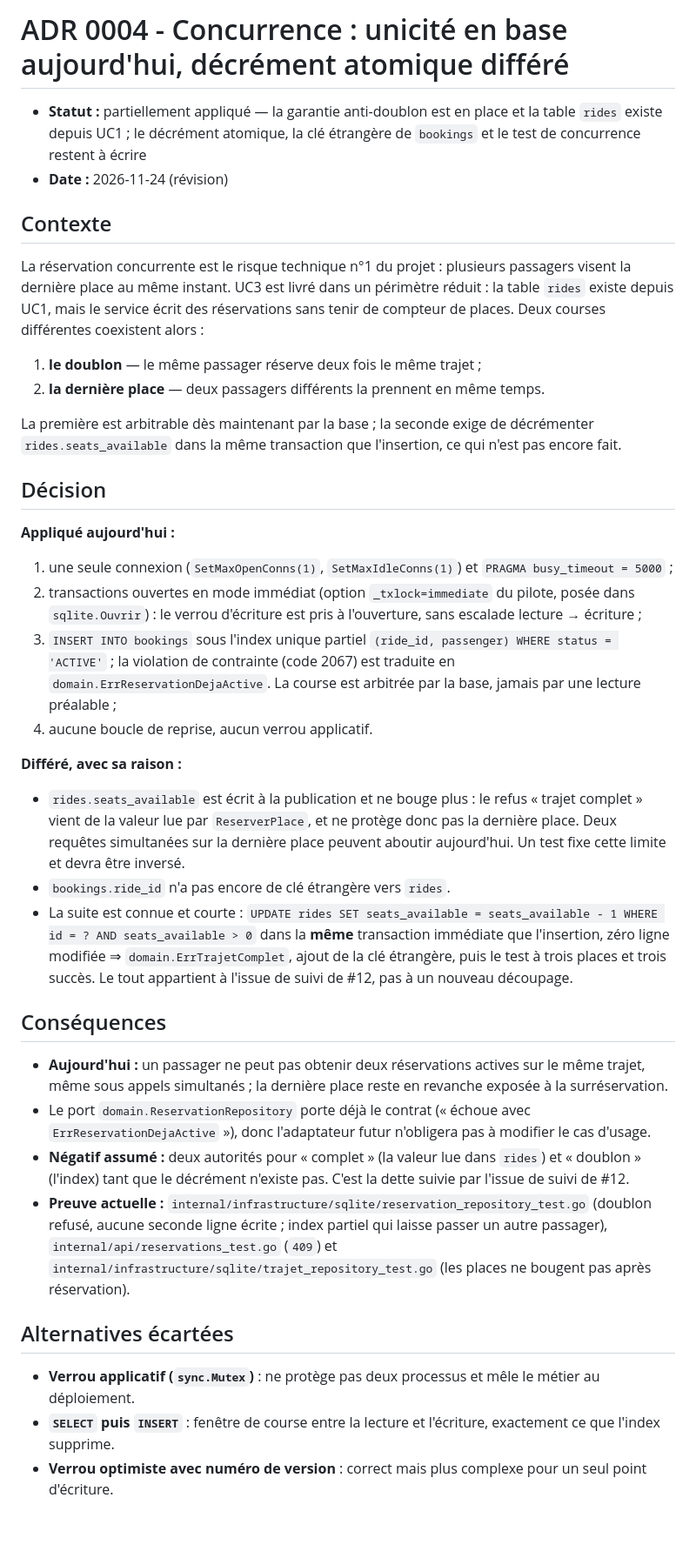
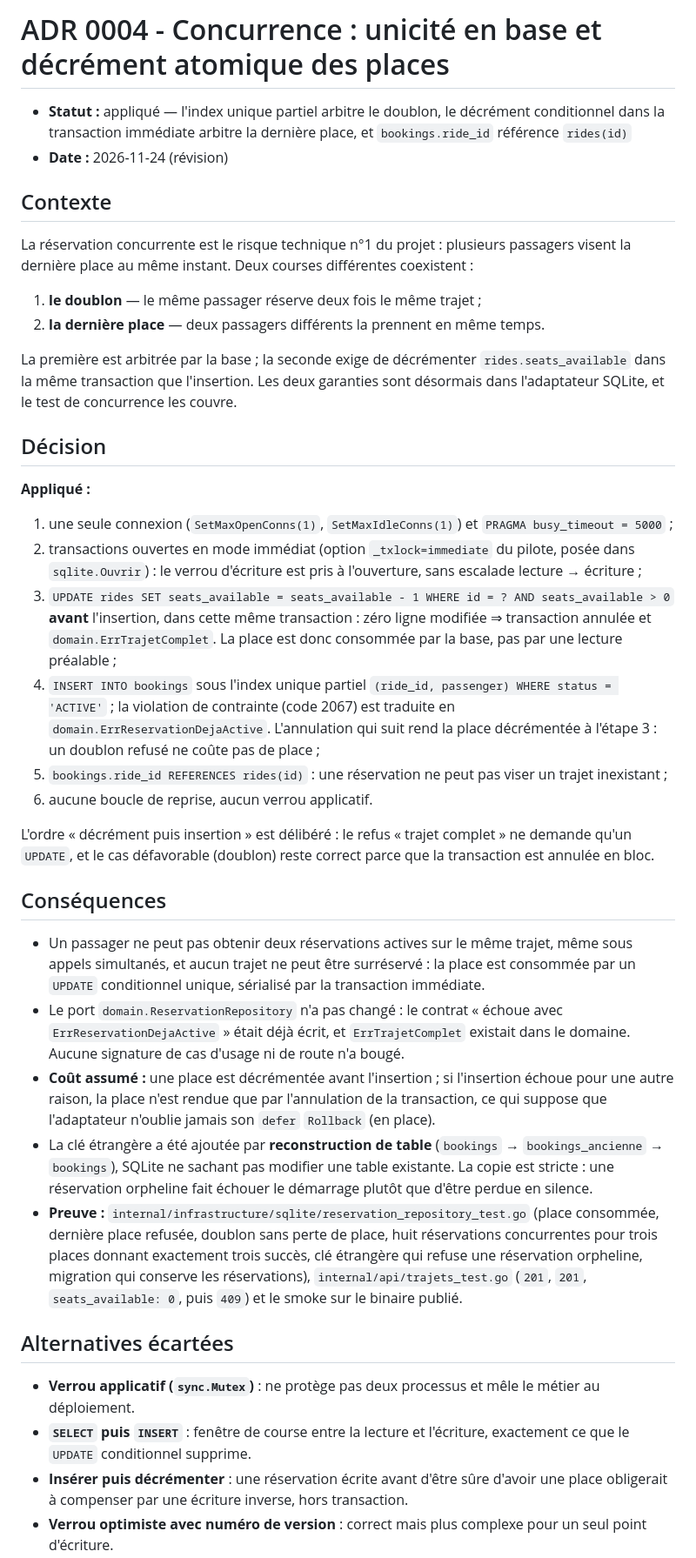
Before and after one commit to alaa-ilehi/Wasalni, a Markdown page: docs/adr/0004-concurrence-sqlite.md, the part around one of its changes. Shown at 87% size. Drawn GitHub-style; blank space fills up the shorter version.

```diff
--- a/docs/adr/0004-concurrence-sqlite.md
+++ b/docs/adr/0004-concurrence-sqlite.md
@@ -1,58 +1,62 @@
-# ADR 0004 - Concurrence : unicité en base aujourd'hui, décrément atomique différé
+# ADR 0004 - Concurrence : unicité en base et décrément atomique des places
 
-- **Statut :** partiellement appliqué — la garantie anti-doublon est en place et la table `rides` existe depuis UC1 ; le
-  décrément atomique, la clé étrangère de `bookings` et le test de concurrence restent à écrire
+- **Statut :** appliqué — l'index unique partiel arbitre le doublon, le décrément conditionnel dans la transaction
+  immédiate arbitre la dernière place, et `bookings.ride_id` référence `rides(id)`
 - **Date :** 2026-11-24 (révision)
 
 ## Contexte
 
 La réservation concurrente est le risque technique n°1 du projet : plusieurs passagers visent la dernière place au même
-instant. UC3 est livré dans un périmètre réduit : la table `rides` existe depuis UC1, mais le service écrit des
-réservations sans tenir de compteur de places. Deux courses différentes coexistent alors :
+instant. Deux courses différentes coexistent :
 
 1. **le doublon** — le même passager réserve deux fois le même trajet ;
 2. **la dernière place** — deux passagers différents la prennent en même temps.
 
-La première est arbitrable dès maintenant par la base ; la seconde exige de décrémenter `rides.seats_available` dans la
-même transaction que l'insertion, ce qui n'est pas encore fait.
+La première est arbitrée par la base ; la seconde exige de décrémenter `rides.seats_available` dans la même transaction
+que l'insertion. Les deux garanties sont désormais dans l'adaptateur SQLite, et le test de concurrence les couvre.
 
 ## Décision
 
-**Appliqué aujourd'hui :**
+**Appliqué :**
 
 1. une seule connexion (`SetMaxOpenConns(1)`, `SetMaxIdleConns(1)`) et `PRAGMA busy_timeout = 5000` ;
 2. transactions ouvertes en mode immédiat (option `_txlock=immediate` du pilote, posée dans `sqlite.Ouvrir`) : le verrou
    d'écriture est pris à l'ouverture, sans escalade lecture → écriture ;
-3. `INSERT INTO bookings` sous l'index unique partiel `(ride_id, passenger) WHERE status = 'ACTIVE'` ; la violation de
-   contrainte (code 2067) est traduite en `domain.ErrReservationDejaActive`. La course est arbitrée par la base, jamais
-   par une lecture préalable ;
-4. aucune boucle de reprise, aucun verrou applicatif.
+3. `UPDATE rides SET seats_available = seats_available - 1 WHERE id = ? AND seats_available > 0` **avant** l'insertion,
+   dans cette même transaction : zéro ligne modifiée ⇒ transaction annulée et `domain.ErrTrajetComplet`. La place est
+   donc consommée par la base, pas par une lecture préalable ;
+4. `INSERT INTO bookings` sous l'index unique partiel `(ride_id, passenger) WHERE status = 'ACTIVE'` ; la violation de
+   contrainte (code 2067) est traduite en `domain.ErrReservationDejaActive`. L'annulation qui suit rend la place
+   décrémentée à l'étape 3 : un doublon refusé ne coûte pas de place ;
+5. `bookings.ride_id REFERENCES rides(id)` : une réservation ne peut pas viser un trajet inexistant ;
+6. aucune boucle de reprise, aucun verrou applicatif.
 
-**Différé, avec sa raison :**
-
-- `rides.seats_available` est écrit à la publication et ne bouge plus : le refus « trajet complet » vient de la valeur
-  lue par `ReserverPlace`, et ne protège donc pas la dernière place. Deux requêtes simultanées sur la dernière place
-  peuvent aboutir aujourd'hui. Un test fixe cette limite et devra être inversé.
-- `bookings.ride_id` n'a pas encore de clé étrangère vers `rides`.
-- La suite est connue et courte : `UPDATE rides SET seats_available = seats_available - 1 WHERE id = ? AND
-  seats_available > 0` dans la **même** transaction immédiate que l'insertion, zéro ligne modifiée ⇒
-  `domain.ErrTrajetComplet`, ajout de la clé étrangère, puis le test à trois places et trois succès. Le tout appartient à
-  l'issue de suivi de #12, pas à un nouveau découpage.
+L'ordre « décrément puis insertion » est délibéré : le refus « trajet complet » ne demande qu'un `UPDATE`, et le cas
+défavorable (doublon) reste correct parce que la transaction est annulée en bloc.
 
 ## Conséquences
 
-- **Aujourd'hui :** un passager ne peut pas obtenir deux réservations actives sur le même trajet, même sous appels
-  simultanés ; la dernière place reste en revanche exposée à la surréservation.
-- Le port `domain.ReservationRepository` porte déjà le contrat (« échoue avec `ErrReservationDejaActive` »), donc
-  l'adaptateur futur n'obligera pas à modifier le cas d'usage.
-- **Négatif assumé :** deux autorités pour « complet » (la valeur lue dans `rides`) et « doublon » (l'index) tant que le
-  décrément n'existe pas. C'est la dette suivie par l'issue de suivi de #12.
-- **Preuve actuelle :** `internal/infrastructure/sqlite/reservation_repository_test.go` (doublon refusé, aucune seconde
-  ligne écrite ; index partiel qui laisse passer un autre passager), `internal/api/reservations_test.go` (`409`) et
-  `internal/infrastructure/sqlite/trajet_repository_test.go` (les places ne bougent pas après réservation).
+- Un passager ne peut pas obtenir deux réservations actives sur le même trajet, même sous appels simultanés, et aucun
+  trajet ne peut être surréservé : la place est consommée par un `UPDATE` conditionnel unique, sérialisé par la
+  transaction immédiate.
+- Le port `domain.ReservationRepository` n'a pas changé : le contrat « échoue avec `ErrReservationDejaActive` » était
+  déjà écrit, et `ErrTrajetComplet` existait dans le domaine. Aucune signature de cas d'usage ni de route n'a bougé.
+- **Coût assumé :** une place est décrémentée avant l'insertion ; si l'insertion échoue pour une autre raison, la place
+  n'est rendue que par l'annulation de la transaction, ce qui suppose que l'adaptateur n'oublie jamais son `defer`
+  `Rollback` (en place).
+- La clé étrangère a été ajoutée par **reconstruction de table** (`bookings` → `bookings_ancienne` → `bookings`), SQLite
+  ne sachant pas modifier une table existante. La copie est stricte : une réservation orpheline fait échouer le
+  démarrage plutôt que d'être perdue en silence.
+- **Preuve :** `internal/infrastructure/sqlite/reservation_repository_test.go` (place consommée, dernière place refusée,
+  doublon sans perte de place, huit réservations concurrentes pour trois places donnant exactement trois succès, clé
+  étrangère qui refuse une réservation orpheline, migration qui conserve les réservations),
+  `internal/api/trajets_test.go` (`201`, `201`, `seats_available: 0`, puis `409`) et le smoke sur le binaire publié.
 
 ## Alternatives écartées
 
 - **Verrou applicatif (`sync.Mutex`)** : ne protège pas deux processus et mêle le métier au déploiement.
-- **`SELECT` puis `INSERT`** : fenêtre de course entre la lecture et l'écriture, exactement ce que l'index supprime.
+- **`SELECT` puis `INSERT`** : fenêtre de course entre la lecture et l'écriture, exactement ce que le `UPDATE`
+  conditionnel supprime.
+- **Insérer puis décrémenter** : une réservation écrite avant d'être sûre d'avoir une place obligerait à compenser par
+  une écriture inverse, hors transaction.
 - **Verrou optimiste avec numéro de version** : correct mais plus complexe pour un seul point d'écriture.
```
Also changed, not shown: other parts of docs/adr/0004-concurrence-sqlite.md (+4 -2 lines), README.md (+3 -3 lines), docs/architecture.md (+28 -30 lines), docs/uml/uc3-sequence.png, 8 other files.
